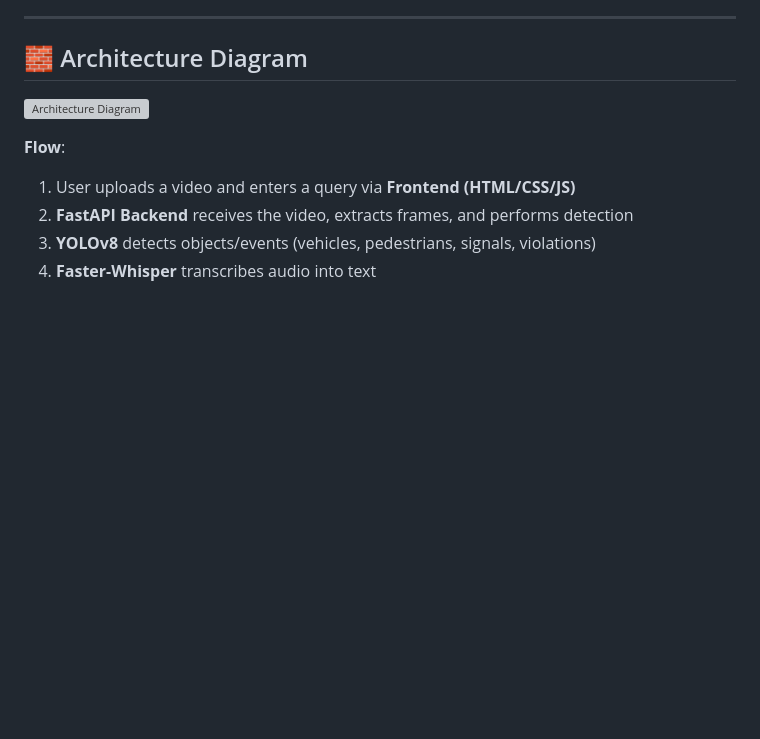
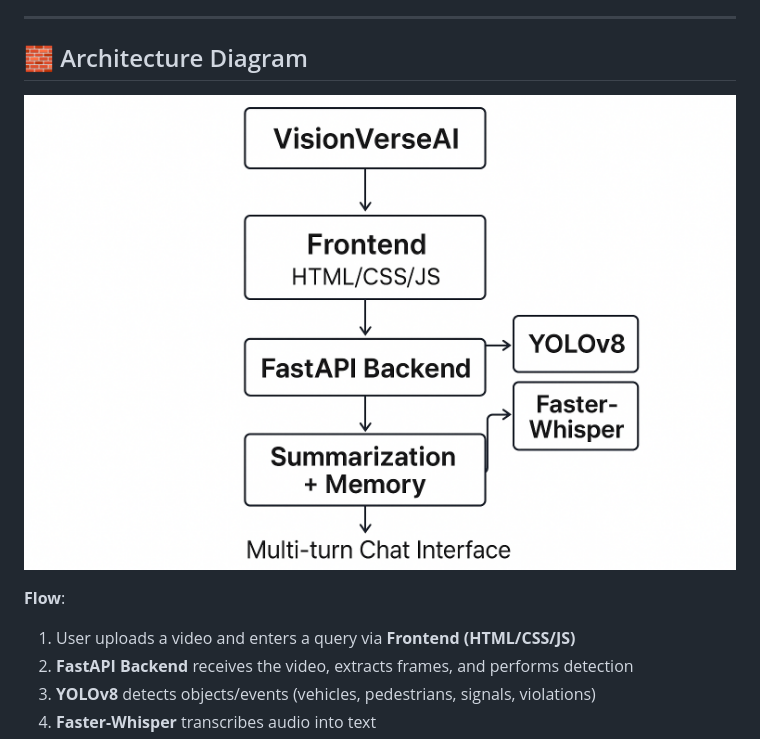
Before and after one commit to saipraneeth88/VisionVerseAI_Round2, a Markdown page: README.md, the part around the change. Drawn GitHub-style; blank space fills up the shorter version; grey boxes are pictures that could not be loaded.

```diff
--- a/README.md
+++ b/README.md
@@ -45,7 +45,7 @@ For **Round 2**, we upgraded VisionVerseAI from short video support to a **robus
 
 ## 🧱 Architecture Diagram
 
-![Architecture Diagram]()
+![Architecture Diagram](Architecture_2.png)
 
 **Flow**:
 1. User uploads a video and enters a query via **Frontend (HTML/CSS/JS)**
```
